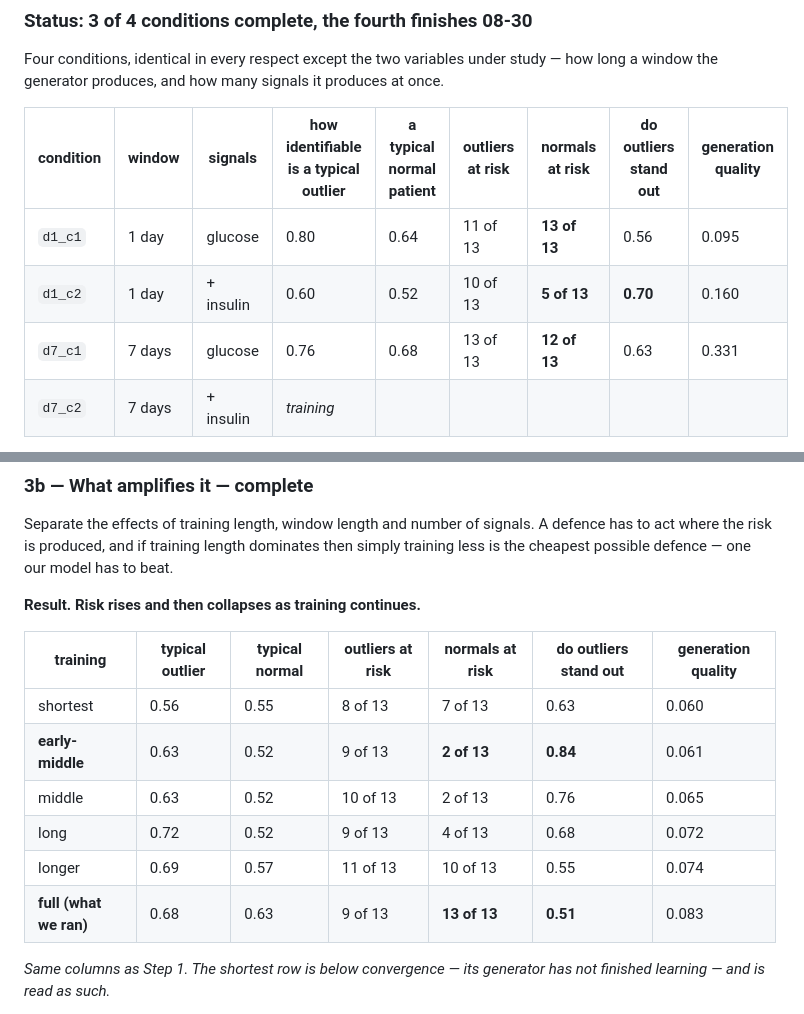
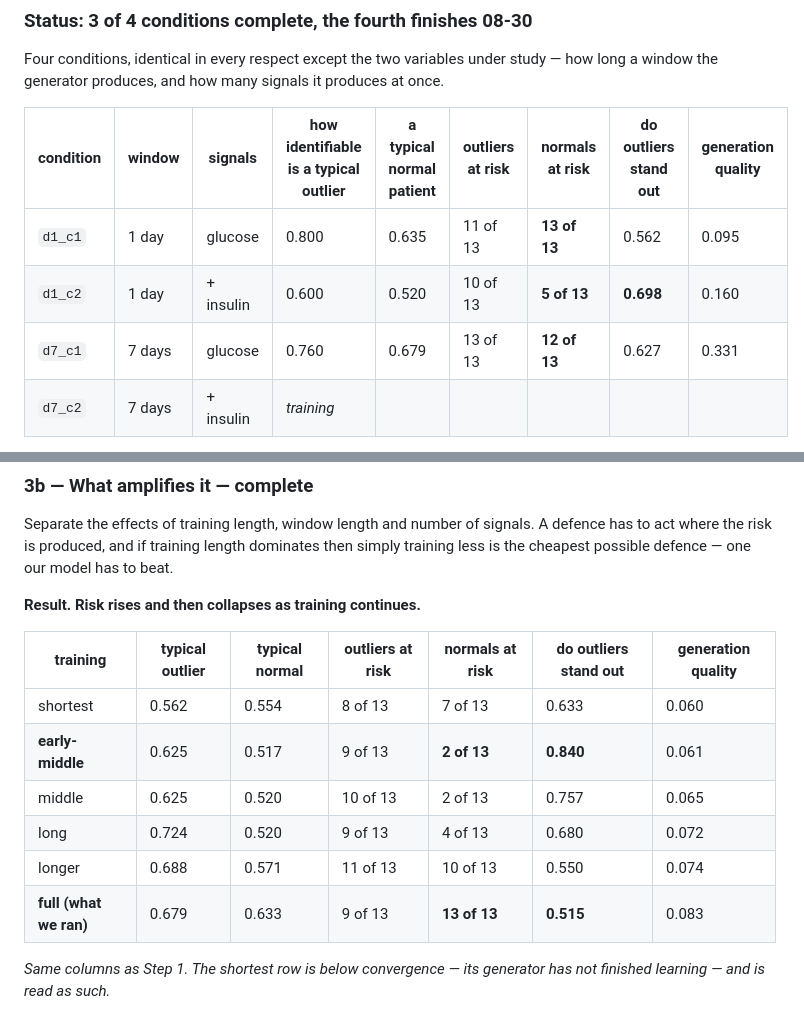
Before and after one commit to Cranooooooo/Metabonet_CGM_MIA, a Markdown page: docs/PAPER_PLAN.md, 2 parts joined by grey strips. Rendered like a GitHub page.

Commit message:
Three decimals on the identifiability columns: 0.625 has no honest two-decimal form
Two rows of the training-trajectory table have a median of exactly 0.6250. Written as
0.63 they disagree with what a reader recomputing them gets from Python, which rounds
half to even and returns 0.62; written as 0.62 they look like a typo to anyone who
rounds half up. Both medians and the between-group column now carry three decimals, so
there is nothing to round.

Caught by the check that compares every printed cell against its result file -- which I
ran after committing rather than before. Ordering fixed here.

Co-Authored-By: Claude Opus 5 (1M context) <noreply@anthropic.com>

```diff
--- a/docs/PAPER_PLAN.md
+++ b/docs/PAPER_PLAN.md
@@ -34,9 +34,9 @@ long a window the generator produces, and how many signals it produces at once.
 
 | condition | window | signals | **how identifiable is a typical outlier** | **a typical normal patient** | **outliers at risk** | **normals at risk** | **do outliers stand out** | **generation quality** |
 |---|---|---|---|---|---|---|---|---|
-| `d1_c1` | 1 day | glucose | 0.80 | 0.64 | 11 of 13 | **13 of 13** | 0.56 | 0.095 |
-| `d1_c2` | 1 day | + insulin | 0.60 | 0.52 | 10 of 13 | **5 of 13** | **0.70** | 0.160 |
-| `d7_c1` | 7 days | glucose | 0.76 | 0.68 | 13 of 13 | **12 of 13** | 0.63 | 0.331 |
+| `d1_c1` | 1 day | glucose | 0.800 | 0.635 | 11 of 13 | **13 of 13** | 0.562 | 0.095 |
+| `d1_c2` | 1 day | + insulin | 0.600 | 0.520 | 10 of 13 | **5 of 13** | **0.698** | 0.160 |
+| `d7_c1` | 7 days | glucose | 0.760 | 0.679 | 13 of 13 | **12 of 13** | 0.627 | 0.331 |
 | `d7_c2` | 7 days | + insulin | *training* | | | | | |
 
 **How to read the columns.**
@@ -140,12 +140,12 @@ training less is the cheapest possible defence — one our model has to beat.
 
 | training | typical outlier | typical normal | outliers at risk | normals at risk | do outliers stand out | generation quality |
 |---|---|---|---|---|---|---|
-| shortest | 0.56 | 0.55 | 8 of 13 | 7 of 13 | 0.63 | 0.060 |
-| **early-middle** | 0.63 | 0.52 | 9 of 13 | **2 of 13** | **0.84** | 0.061 |
-| middle | 0.63 | 0.52 | 10 of 13 | 2 of 13 | 0.76 | 0.065 |
-| long | 0.72 | 0.52 | 9 of 13 | 4 of 13 | 0.68 | 0.072 |
-| longer | 0.69 | 0.57 | 11 of 13 | 10 of 13 | 0.55 | 0.074 |
-| **full (what we ran)** | 0.68 | 0.63 | 9 of 13 | **13 of 13** | **0.51** | 0.083 |
+| shortest | 0.562 | 0.554 | 8 of 13 | 7 of 13 | 0.633 | 0.060 |
+| **early-middle** | 0.625 | 0.517 | 9 of 13 | **2 of 13** | **0.840** | 0.061 |
+| middle | 0.625 | 0.520 | 10 of 13 | 2 of 13 | 0.757 | 0.065 |
+| long | 0.724 | 0.520 | 9 of 13 | 4 of 13 | 0.680 | 0.072 |
+| longer | 0.688 | 0.571 | 11 of 13 | 10 of 13 | 0.550 | 0.074 |
+| **full (what we ran)** | 0.679 | 0.633 | 9 of 13 | **13 of 13** | **0.515** | 0.083 |
 
 *Same columns as Step 1. The shortest row is below convergence — its generator has not
 finished learning — and is read as such.*
```
